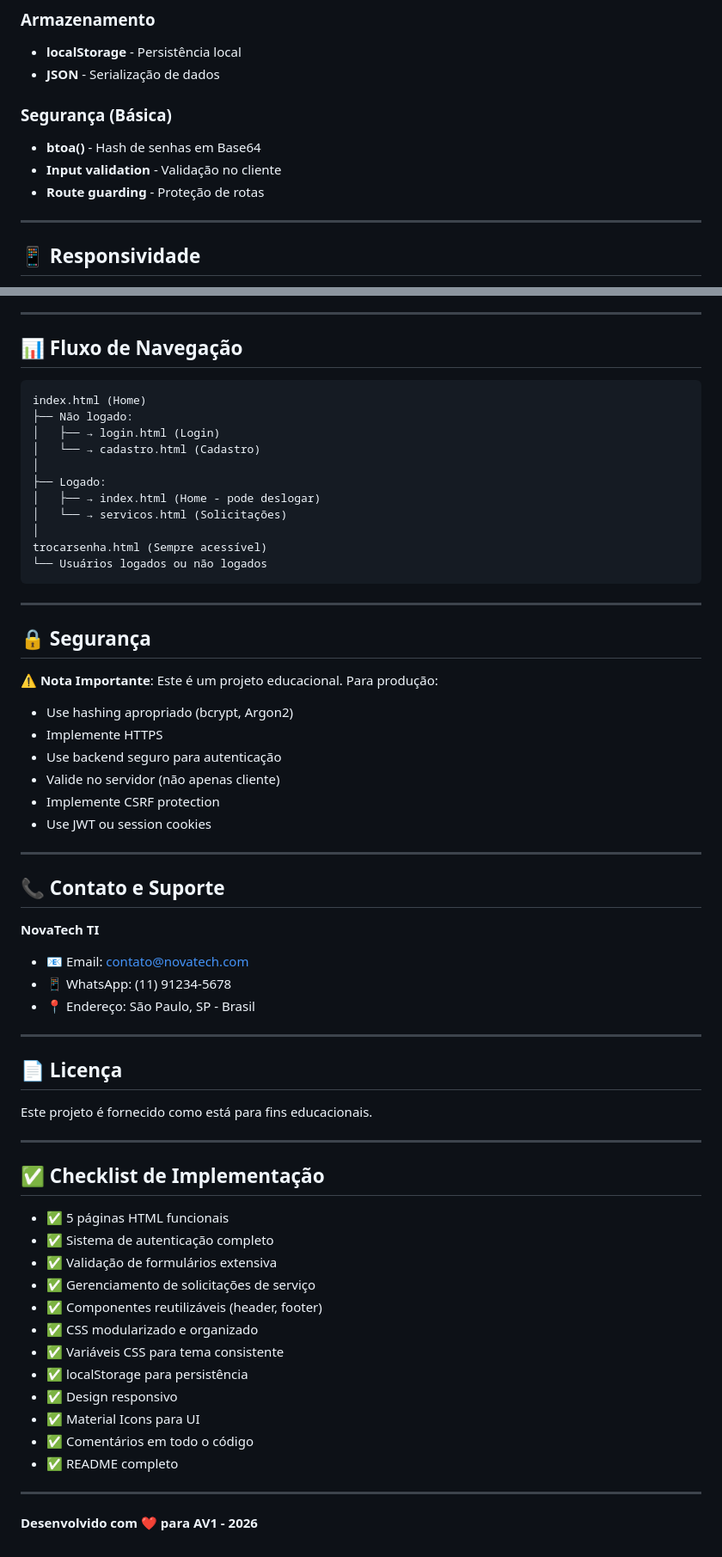
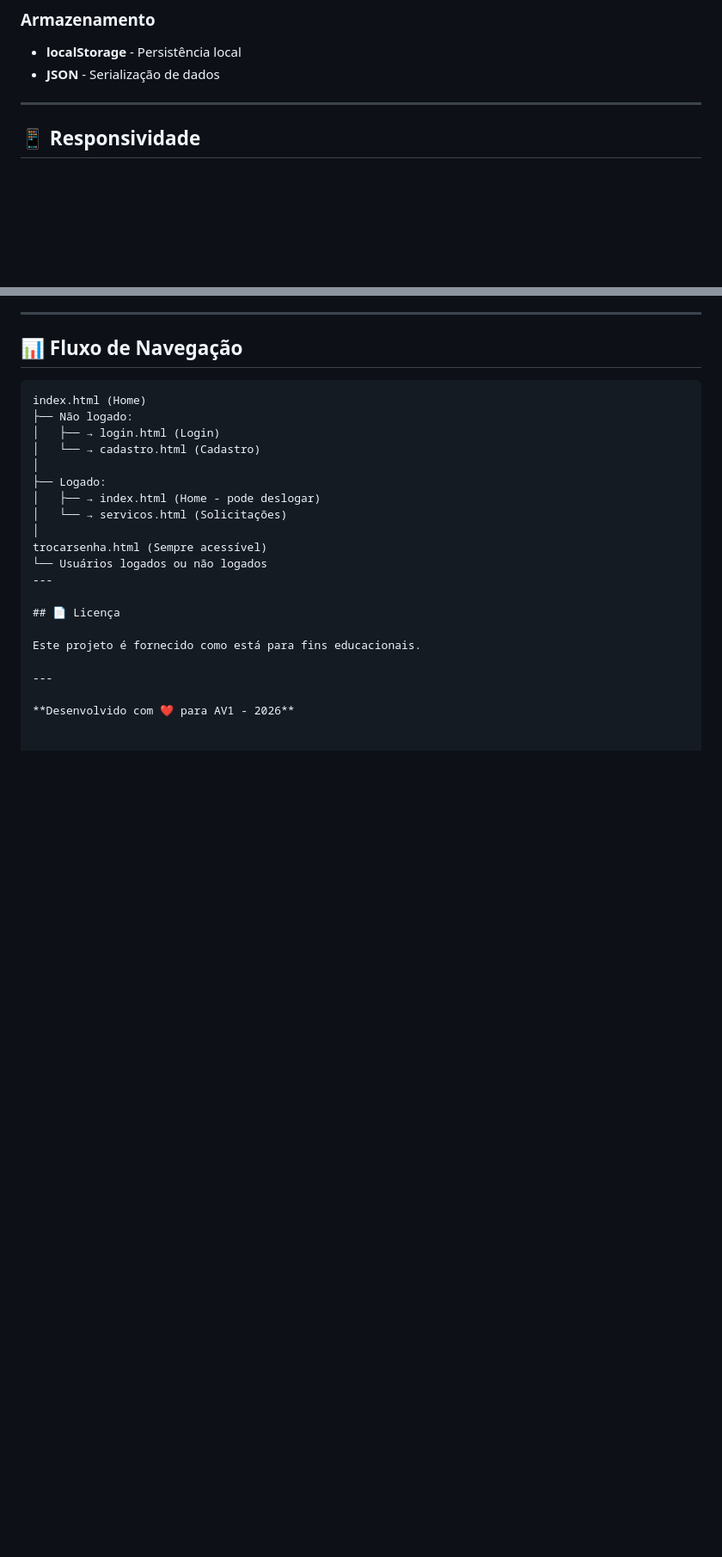
Before and after one commit to SofiaValadares/NovaTech-TI, a Markdown page: README.md, 2 parts joined by grey strips. Shown at 86% size. GitHub-like rendering; blank space fills up the shorter version.

Commit message:
att readmean

````diff
--- a/README.md
+++ b/README.md
@@ -217,11 +215,6 @@ Página -> Verifica isLoggedIn() -> Não? -> Redireciona para login.html
 - **localStorage** - Persistência local
 - **JSON** - Serialização de dados
 
-### Segurança (Básica)
-- **btoa()** - Hash de senhas em Base64
-- **Input validation** - Validação no cliente
-- **Route guarding** - Proteção de rotas
-
 ---
 
 ## 📱 Responsividade
@@ -400,30 +393,6 @@ index.html (Home)
 │
 trocarsenha.html (Sempre acessível)
 └── Usuários logados ou não logados
-```
-
----
-
-## 🔒 Segurança
-
-⚠️ **Nota Importante**: Este é um projeto educacional. Para produção:
-
-- Use hashing apropriado (bcrypt, Argon2)
-- Implemente HTTPS
-- Use backend seguro para autenticação
-- Valide no servidor (não apenas cliente)
-- Implemente CSRF protection
-- Use JWT ou session cookies
-
----
-
-## 📞 Contato e Suporte
-
-**NovaTech TI**
-- 📧 Email: contato@novatech.com
-- 📱 WhatsApp: (11) 91234-5678
-- 📍 Endereço: São Paulo, SP - Brasil
-
 ---
 
 ## 📄 Licença
@@ -432,21 +401,4 @@ Este projeto é fornecido como está para fins educacionais.
 
 ---
 
-## ✅ Checklist de Implementação
-
-- ✅ 5 páginas HTML funcionais
-- ✅ Sistema de autenticação completo
-- ✅ Validação de formulários extensiva
-- ✅ Gerenciamento de solicitações de serviço
-- ✅ Componentes reutilizáveis (header, footer)
-- ✅ CSS modularizado e organizado
-- ✅ Variáveis CSS para tema consistente
-- ✅ localStorage para persistência
-- ✅ Design responsivo
-- ✅ Material Icons para UI
-- ✅ Comentários em todo o código
-- ✅ README completo
-
----
-
 **Desenvolvido com ❤️ para AV1 - 2026**
````
Also changed, not shown: other parts of README.md (+0 -2 lines).
